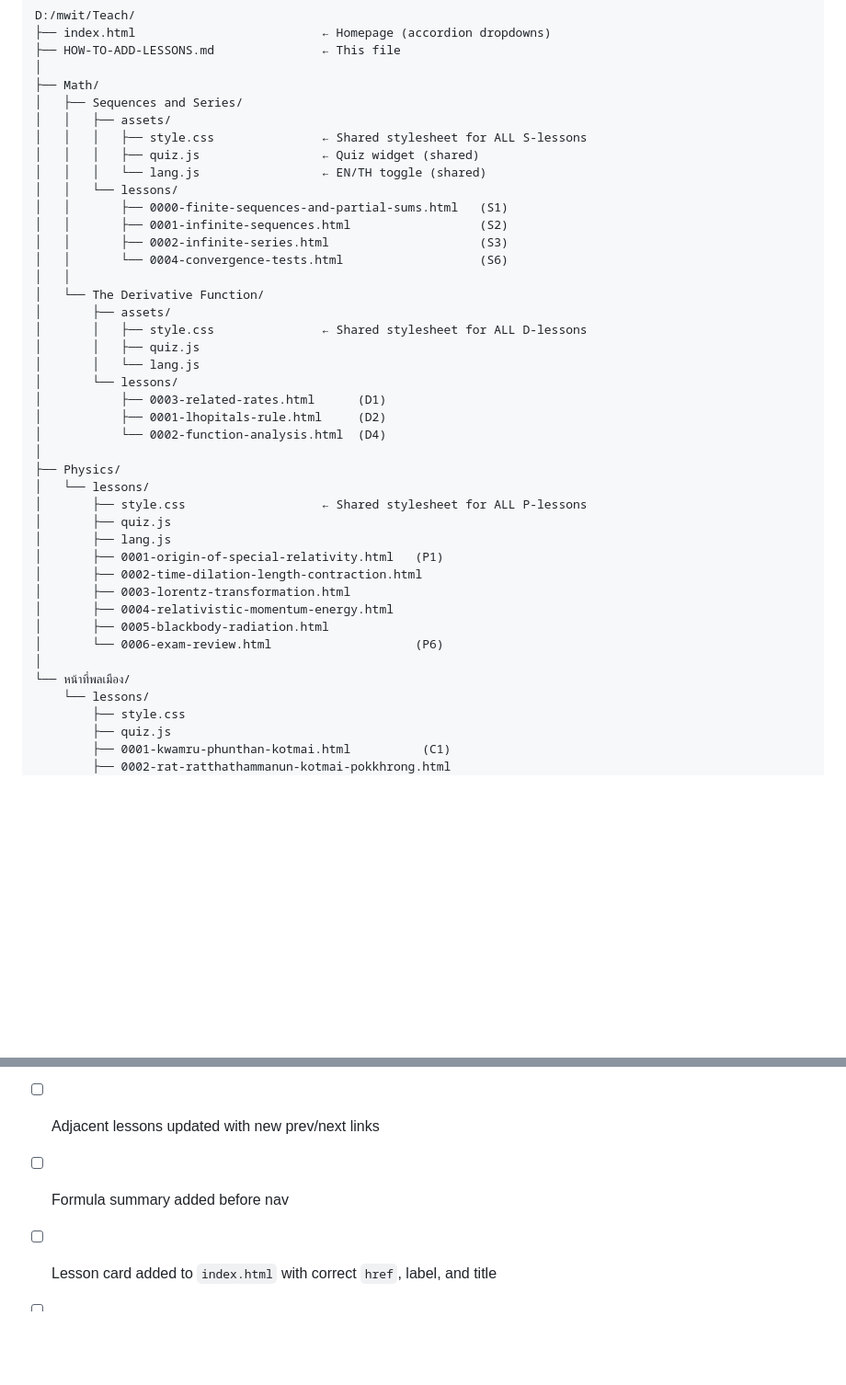
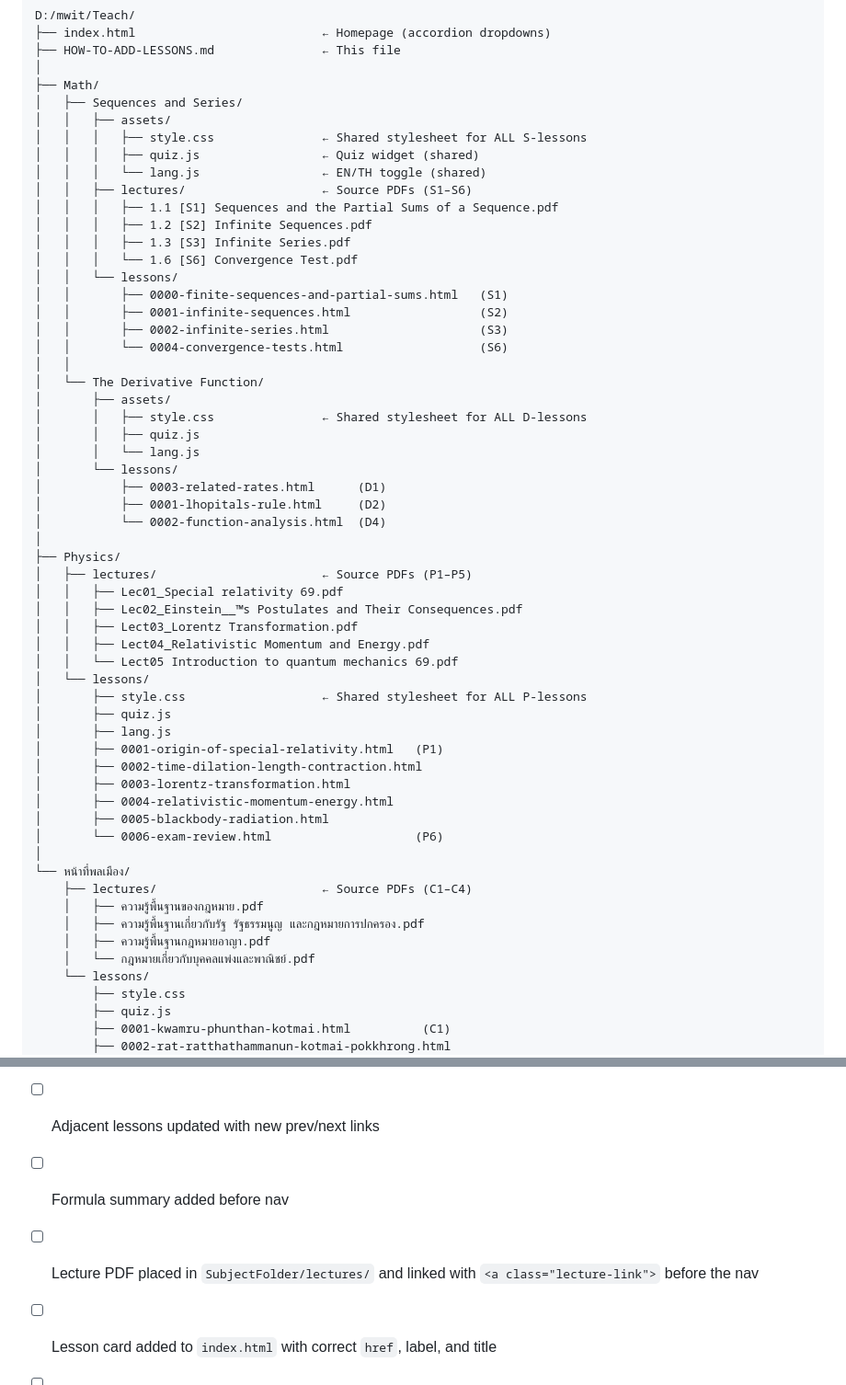
Before and after one commit to BDUXBE/mwit-teach, a Markdown page: HOW-TO-ADD-LESSONS.md, 2 parts joined by grey strips. Shown at 92% size. Drawn GitHub-style; blank space fills up the shorter version.

```diff
--- a/HOW-TO-ADD-LESSONS.md
+++ b/HOW-TO-ADD-LESSONS.md
@@ -36,6 +36,11 @@ D:/mwit/Teach/
 │   │   │   ├── style.css               ← Shared stylesheet for ALL S-lessons
 │   │   │   ├── quiz.js                 ← Quiz widget (shared)
 │   │   │   └── lang.js                 ← EN/TH toggle (shared)
+│   │   ├── lectures/                   ← Source PDFs (S1–S6)
+│   │   │   ├── 1.1 [S1] Sequences and the Partial Sums of a Sequence.pdf
+│   │   │   ├── 1.2 [S2] Infinite Sequences.pdf
+│   │   │   ├── 1.3 [S3] Infinite Series.pdf
+│   │   │   └── 1.6 [S6] Convergence Test.pdf
 │   │   └── lessons/
 │   │       ├── 0000-finite-sequences-and-partial-sums.html   (S1)
 │   │       ├── 0001-infinite-sequences.html                  (S2)
@@ -53,6 +58,12 @@ D:/mwit/Teach/
 │           └── 0002-function-analysis.html  (D4)
 │
 ├── Physics/
+│   ├── lectures/                       ← Source PDFs (P1–P5)
+│   │   ├── Lec01_Special relativity 69.pdf
+│   │   ├── Lec02_Einstein__™s Postulates and Their Consequences.pdf
+│   │   ├── Lect03_Lorentz Transformation.pdf
+│   │   ├── Lect04_Relativistic Momentum and Energy.pdf
+│   │   └── Lect05 Introduction to quantum mechanics 69.pdf
 │   └── lessons/
 │       ├── style.css                   ← Shared stylesheet for ALL P-lessons
 │       ├── quiz.js
@@ -65,6 +76,11 @@ D:/mwit/Teach/
 │       └── 0006-exam-review.html                    (P6)
 │
 └── หน้าที่พลเมือง/
+    ├── lectures/                       ← Source PDFs (C1–C4)
+    │   ├── ความรู้พื้นฐานของกฎหมาย.pdf
+    │   ├── ความรู้พื้นฐานเกี่ยวกับรัฐ รัฐธรรมนูญ และกฎหมายการปกครอง.pdf
+    │   ├── ความรู้พื้นฐานกฎหมายอาญา.pdf
+    │   └── กฎหมายเกี่ยวกับบุคคลแพ่งและพาณิชย์.pdf
     └── lessons/
         ├── style.css
         ├── quiz.js
@@ -477,6 +571,7 @@ The home button is an `<a>` tag placed right after `<div class="page">` in the H
 - [ ] `<nav class="nav-links">` has correct prev/next filenames
 - [ ] Adjacent lessons updated with new prev/next links
 - [ ] Formula summary added before nav
+- [ ] Lecture PDF placed in `SubjectFolder/lectures/` and linked with `<a class="lecture-link">` before the nav
 - [ ] Lesson card added to `index.html` with correct `href`, label, and title
 - [ ] `subject-count` number updated in `index.html`
 - [ ] `git add`, `git commit`, `git push` done
```
Also changed, not shown: other parts of HOW-TO-ADD-LESSONS.md (+78 -0 lines).
